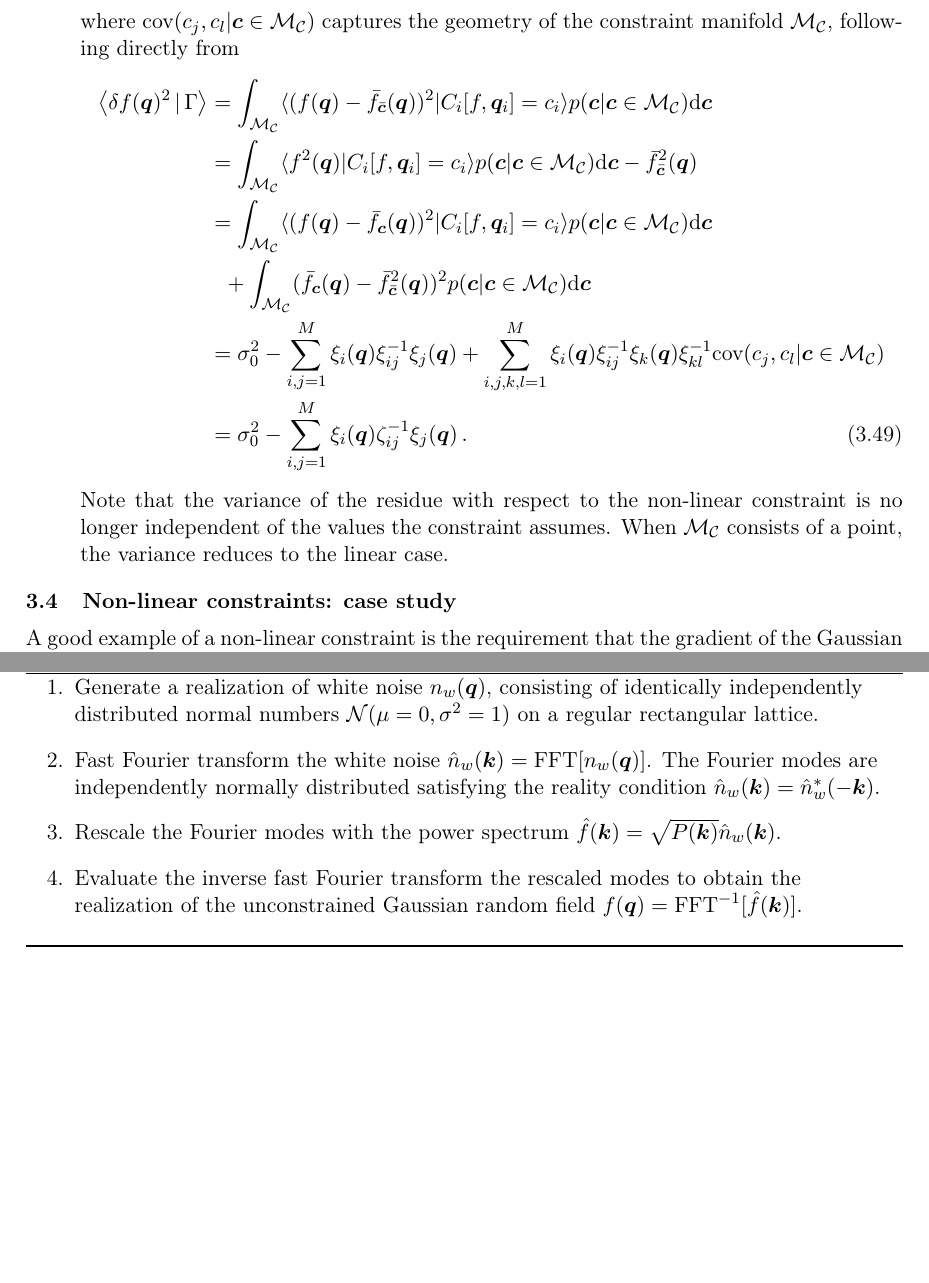
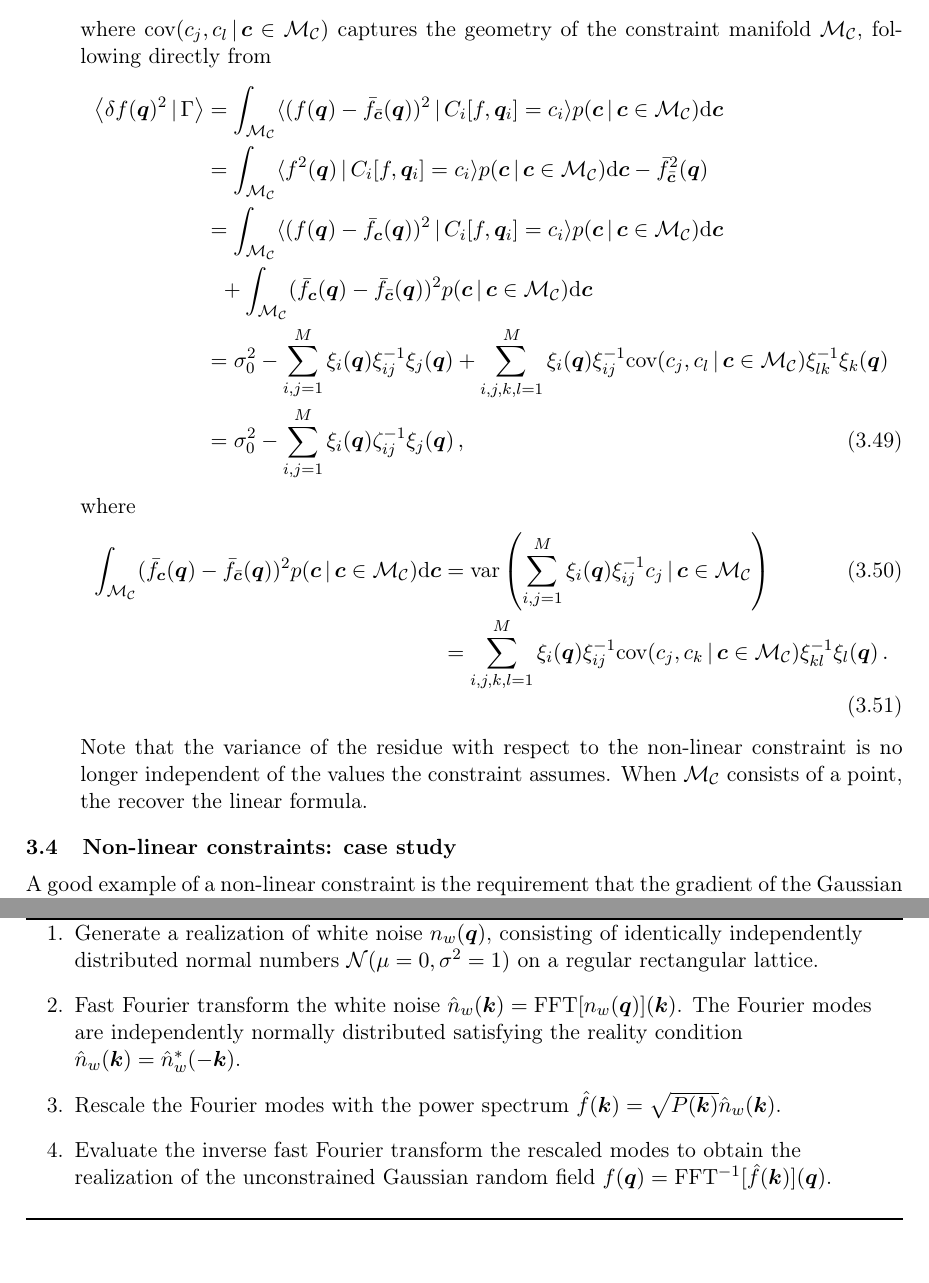
Before and after one commit to jfeldbrugge/Caustic-Skeleton-2D, a LaTeX document (2D Caustic Skeleton II.tex): two parts of pages 20 and 38 of 45 before the commit and two parts of pages 20 and 39 of 45 after it, joined at a grey line, cut so that both start at the same text, the shorter picture padded with empty space. Compiled offline with pdfLaTeX.

Commit message:
Finished variance plots

```diff
--- a/2D Caustic Skeleton II.tex
+++ b/2D Caustic Skeleton II.tex
@@ -667,17 +669,23 @@ with the coefficients
 \end{align}
 \end{framed}
-where $\text{cov}(c_j, c_l|\bm{c}\in\mathcal{M}_\mathcal{C})$ captures the geometry of the constraint manifold $\mathcal{M}_\mathcal{C}$, following directly from
+where $\text{cov}(c_j, c_l\,|\,\bm{c}\in\mathcal{M}_\mathcal{C})$ captures the geometry of the constraint manifold $\mathcal{M}_\mathcal{C}$, following directly from
 \begin{align}
 \left \langle \delta f (\bm{q})^2\,|\,\Gamma\right\rangle
-&= \int_{\mathcal{M}_\mathcal{C}} \langle (f(\bm{q})-\bar{f}_{\bar{\bm{c}}}(\bm{q}))^2|C_i[f,\bm{q}_i]=c_i\rangle p(\bm{c}|\bm{c}\in\mathcal{M}_{\mathcal{C}})\mathrm{d}\bm{c}\nonumber \\
-&= \int_{\mathcal{M}_\mathcal{C}} \langle f^2(\bm{q})|C_i[f,\bm{q}_i]=c_i\rangle p(\bm{c}|\bm{c}\in\mathcal{M}_{\mathcal{C}})\mathrm{d}\bm{c} - \bar{f}_{\bar{\bm{c}}}^2(\bm{q})\nonumber \\
-&= \int_{\mathcal{M}_\mathcal{C}} \langle (f(\bm{q})-\bar{f}_{\bm{c}}(\bm{q}))^2|C_i[f,\bm{q}_i]=c_i\rangle p(\bm{c}|\bm{c}\in\mathcal{M}_{\mathcal{C}})\mathrm{d}\bm{c} \nonumber \\
-&\ \ +\int_{\mathcal{M}_\mathcal{C}} (\bar{f}_{\bm{c}}(\bm{q})- \bar{f}_{\bar{\bm{c}}}^2(\bm{q}))^2p(\bm{c}|\bm{c}\in\mathcal{M}_{\mathcal{C}})\mathrm{d}\bm{c} \nonumber \\
-&=  \sigma_0^2 - \sum_{i,j=1}^M\xi_i(\bm{q}) \xi_{ij}^{-1} \xi_j(\bm{q}) + \sum_{i,j,k,l=1}^M \xi_{i}(\bm{q})\xi_{ij}^{-1}\xi_{k}(\bm{q})\xi_{kl}^{-1}\text{cov}(c_j, c_l|\bm{c}\in\mathcal{M}_\mathcal{C})\nonumber\\
+&= \int_{\mathcal{M}_\mathcal{C}} \langle (f(\bm{q})-\bar{f}_{\bar{\bm{c}}}(\bm{q}))^2\,|\,C_i[f,\bm{q}_i]=c_i\rangle p(\bm{c}\,|\,\bm{c}\in\mathcal{M}_{\mathcal{C}})\mathrm{d}\bm{c}\nonumber \\
+&= \int_{\mathcal{M}_\mathcal{C}} \langle f^2(\bm{q})\,|\,C_i[f,\bm{q}_i]=c_i\rangle p(\bm{c}\,|\,\bm{c}\in\mathcal{M}_{\mathcal{C}})\mathrm{d}\bm{c} - \bar{f}_{\bar{\bm{c}}}^2(\bm{q})\nonumber \\
+&= \int_{\mathcal{M}_\mathcal{C}} \langle (f(\bm{q})-\bar{f}_{\bm{c}}(\bm{q}))^2\,|\,C_i[f,\bm{q}_i]=c_i\rangle p(\bm{c}\,|\,\bm{c}\in\mathcal{M}_{\mathcal{C}})\mathrm{d}\bm{c} \nonumber \\
+&\ \ +\int_{\mathcal{M}_\mathcal{C}} (\bar{f}_{\bm{c}}(\bm{q})- \bar{f}_{\bar{\bm{c}}}(\bm{q}))^2p(\bm{c}\,|\,\bm{c}\in\mathcal{M}_{\mathcal{C}})\mathrm{d}\bm{c} \nonumber \\
+&=  \sigma_0^2 - \sum_{i,j=1}^M\xi_i(\bm{q}) \xi_{ij}^{-1} \xi_j(\bm{q}) + \sum_{i,j,k,l=1}^M \xi_{i}(\bm{q})\xi_{ij}^{-1}\text{cov}(c_j, c_l\,|\,\bm{c}\in\mathcal{M}_\mathcal{C})\xi_{lk}^{-1}\xi_{k}(\bm{q})\nonumber\\
 &=
-\sigma_0^2 - \sum_{i,j=1}^M\xi_i(\bm{q}) \zeta_{ij}^{-1} \xi_j(\bm{q})\,.
-\end{align}
-Note that the variance of the residue with respect to the non-linear constraint is no longer independent of the values the constraint assumes. When $\mathcal{M}_\mathcal{C}$ consists of a point, the variance reduces to the linear case.
+\sigma_0^2 - \sum_{i,j=1}^M\xi_i(\bm{q}) \zeta_{ij}^{-1} \xi_j(\bm{q})\,,
+\end{align}
+where
+\begin{align}
+\int_{\mathcal{M}_\mathcal{C}} (\bar{f}_{\bm{c}}(\bm{q})- \bar{f}_{\bar{\bm{c}}}(\bm{q}))^2p(\bm{c}\,|\,\bm{c}\in\mathcal{M}_{\mathcal{C}})\mathrm{d}\bm{c}
+&= \text{var}\left(\sum_{i,j=1}^M\xi_i(\bm{q})\xi_{ij}^{-1}c_j\,|\,\bm{c}\in \mathcal{M}_\mathcal{C}\right)\\
+&=\sum_{i,j,k,l=1}^M \xi_i(\bm{q})\xi_{ij}^{-1}\text{cov}(c_j,c_k\,|\,\bm{c}\in\mathcal{M}_\mathcal{C})\xi_{kl}^{-1}\xi_l(\bm{q})\,.
+\end{align}
+Note that the variance of the residue with respect to the non-linear constraint is no longer independent of the values the constraint assumes. When $\mathcal{M}_\mathcal{C}$ consists of a point, the recover the linear formula.
 \end{itemize}
 
 
@@ -1244,9 +1255,9 @@ We can efficiently generate realizations of an unconstrained Gaussian random fie
 \SetAlgoLined
 \begin{enumerate}[itemsep=1ex, leftmargin=0cm, rightmargin=1cm]
 \item Generate a realization of white noise $n_w(\bm{q})$, consisting of identically independently distributed normal numbers $\mathcal{N}(\mu=0,\sigma^2=1)$ on a regular rectangular lattice.
-\item Fast Fourier transform the white noise $\hat{n}_w(\bm{k}) = \text{FFT}[n_w(\bm{q})]$. The Fourier modes are independently normally distributed satisfying the reality condition $\hat{n}_w(\bm{k}) = \hat{n}_w^*(-\bm{k})$.
+\item Fast Fourier transform the white noise $\hat{n}_w(\bm{k}) = \text{FFT}[n_w(\bm{q})](\bm{k})$. The Fourier modes are independently normally distributed satisfying the reality condition $\hat{n}_w(\bm{k}) = \hat{n}_w^*(-\bm{k})$.
 \item Rescale the Fourier modes with the power spectrum $\hat{f}(\bm{k}) = \sqrt{P(\bm{k})}\hat{n}_w(\bm{k})$.
-\item Evaluate the inverse fast Fourier transform the rescaled modes to obtain the realization of the unconstrained Gaussian random field $f(\bm{q}) = \text{FFT}^{-1}[\hat{f}(\bm{k})]$.
+\item Evaluate the inverse fast Fourier transform the rescaled modes to obtain the realization of the unconstrained Gaussian random field $f(\bm{q}) = \text{FFT}^{-1}[\hat{f}(\bm{k})](\bm{q})$.
 \end{enumerate}
  \caption{Generating a realization of an unconstrained Gaussian random field on a rectangular lattice}
  \label{alg:GRF}
```
Also changed, not shown: figures/Elliptic_mean_delta_var.png, 2D Caustic Skeleton II.tex (23 more changed lines).
